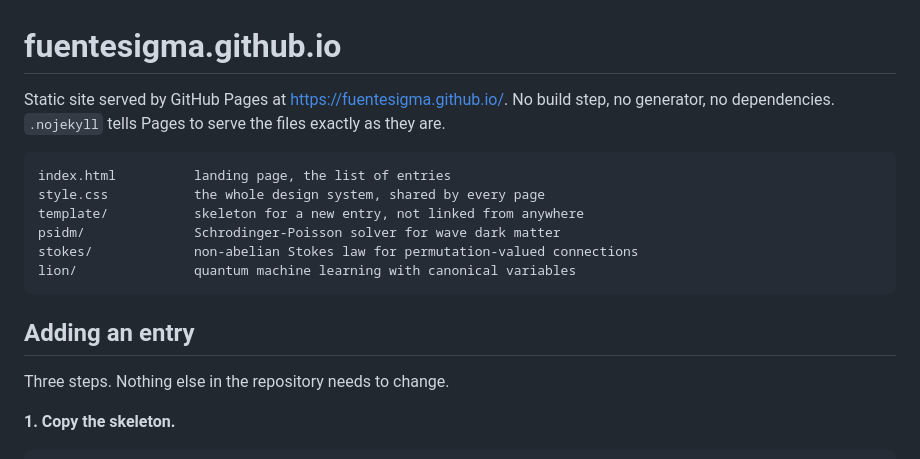
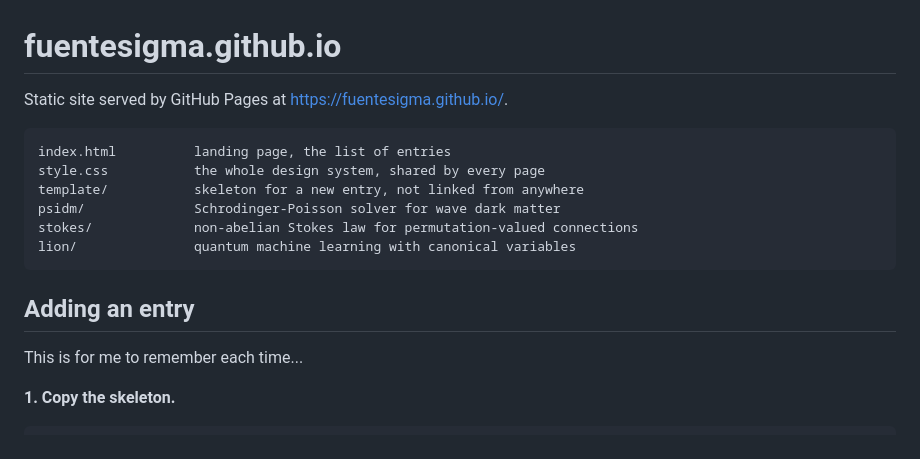
Before and after one commit to fuentesigma/fuentesigma.github.io, a Markdown page: README.md, the part around the change. GitHub-like rendering.

Commit message:
Simplify README content and clarify entry process
Removed redundant information about the static site setup and clarified the entry addition process.

````diff
--- a/README.md
+++ b/README.md
@@ -1,8 +1,6 @@
 # fuentesigma.github.io
 
-Static site served by GitHub Pages at <https://fuentesigma.github.io/>. No build
-step, no generator, no dependencies. `.nojekyll` tells Pages to serve the files
-exactly as they are.
+Static site served by GitHub Pages at <https://fuentesigma.github.io/>.
 
 ```
 index.html          landing page, the list of entries
@@ -15,7 +13,7 @@ lion/               quantum machine learning with canonical variables
 
 ## Adding an entry
 
-Three steps. Nothing else in the repository needs to change.
+This is for me to remember each time...
 
 **1. Copy the skeleton.**
 
````
